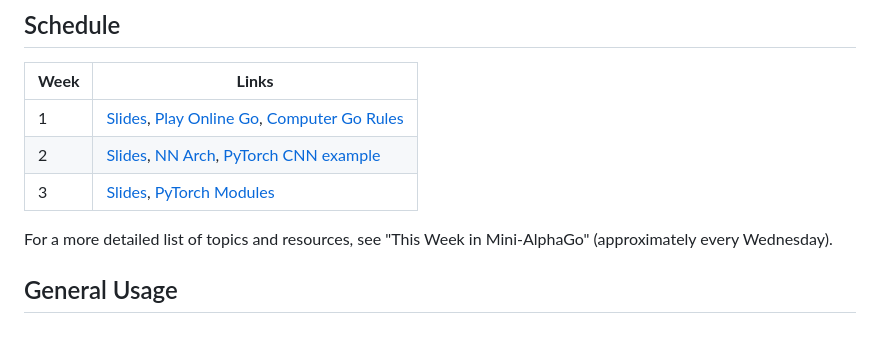
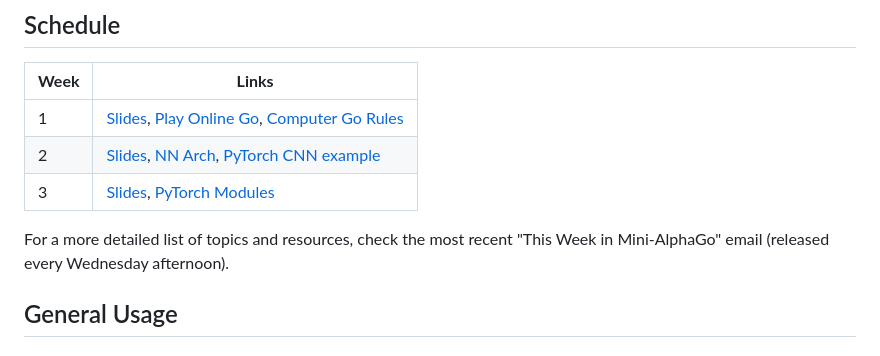
Before and after one commit to Xtiger3/W25-mini-alphago, a Markdown page: README.md, the part around the change. Rendered like a GitHub page.

```diff
--- a/README.md
+++ b/README.md
@@ -10,7 +10,7 @@ In this project, we will build a modified hybrid of [AlphaGo](https://www.nature
 | 2 | [Slides](https://docs.google.com/presentation/d/1Tl5gFVL9Pp-qJr6oYB78062bHCQMhRM6sasR86lCWHc/edit?usp=sharing), [NN Arch](https://discovery.ucl.ac.uk/id/eprint/10045895/1/agz_unformatted_nature.pdf#page=27), [PyTorch CNN example](https://pytorch.org/tutorials/beginner/blitz/cifar10_tutorial.html) |
 | 3 | [Slides](https://docs.google.com/presentation/d/1yF0llAtNVfPCPmMXlIslRqWAPUI-A_-ez7vHlBAoXFc/edit?usp=sharing), [PyTorch Modules](https://pytorch.org/docs/stable/notes/modules.html#modules-as-building-blocks) |
 
-For a more detailed list of topics and resources, see "This Week in Mini-AlphaGo" (approximately every Wednesday).
+For a more detailed list of topics and resources, check the most recent "This Week in Mini-AlphaGo" email (released every Wednesday afternoon).
 
 ## General Usage
 
```
